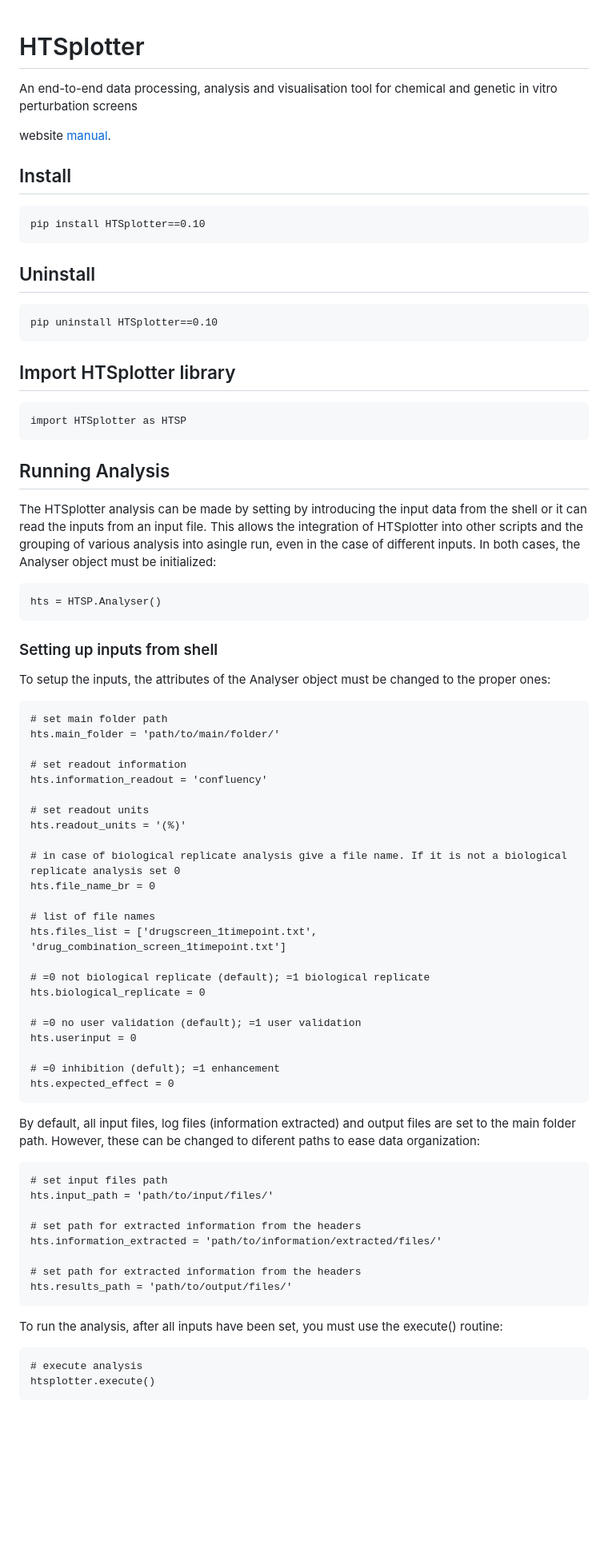
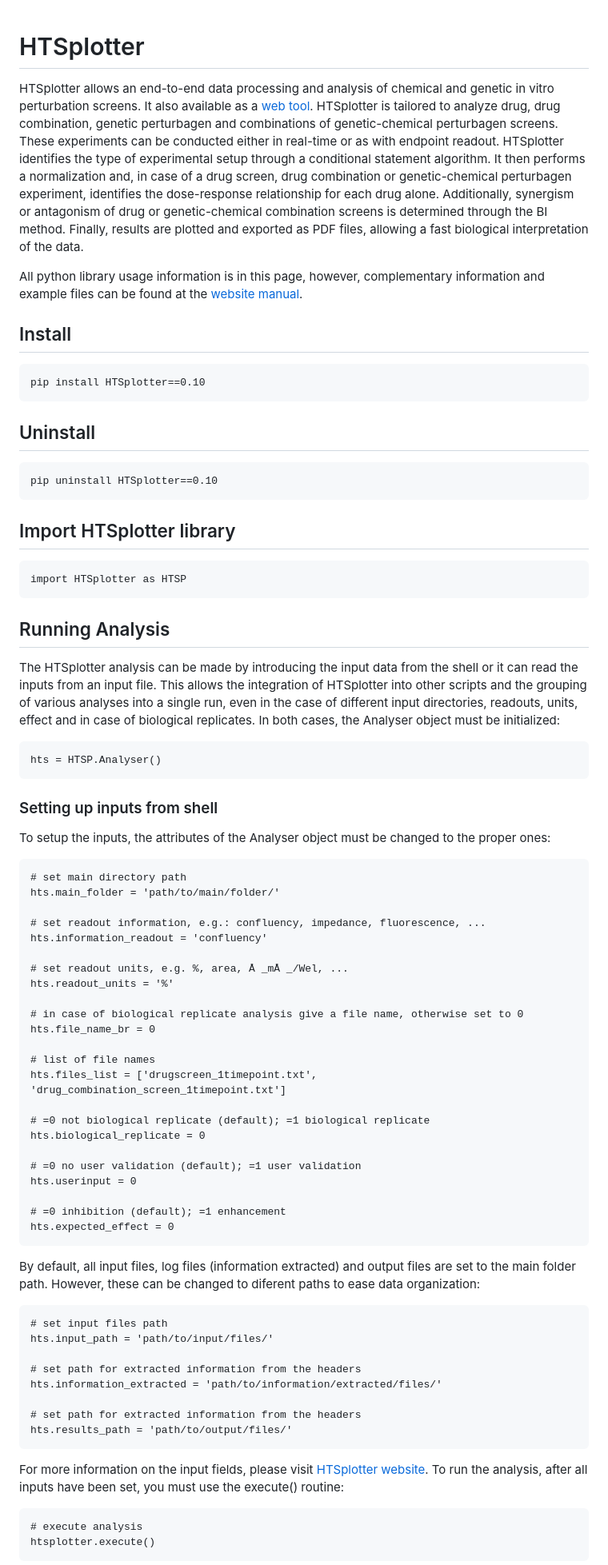
Before and after one commit to CBIGR/HTSplotter, a Markdown page: README.md, the part around the change printed below. Shown: that part at 80% size. GitHub-like rendering; blank space fills up the shorter version.

````diff
--- a/README.md
+++ b/README.md
@@ -1,29 +1,28 @@
 # HTSplotter
-An end-to-end data processing, analysis and visualisation tool for chemical and genetic in vitro perturbation screens
 
-website [manual](HTSplotter/web/images/HTSplotterManual.pdf).
+HTSplotter allows an end-to-end data processing and analysis of chemical and genetic in vitro perturbation screens. It also available as a [web tool](https://htsplotter.cmgg.be/).
+HTSplotter is tailored to analyze drug, drug combination, genetic perturbagen and combinations of genetic-chemical perturbagen screens.
+These experiments can be conducted either in real-time or as with endpoint readout. HTSplotter identifies the type of experimental setup through a conditional statement algorithm. It then performs a normalization and, in case of a drug screen, drug combination or genetic-chemical perturbagen experiment, identifies the dose-response relationship for each drug alone. Additionally, synergism or antagonism of drug or genetic-chemical combination screens is determined through the BI method. Finally, results are plotted and exported as PDF files, allowing a fast biological interpretation of the data.
+
+
+All python library usage information is in this page, however, complementary information and example files can be found at the [website manual](https://htsplotter.cmgg.be/).
 
 ## Install
-
 ```
 pip install HTSplotter==0.10
 ```
-
 ## Uninstall
-
 ```
 pip uninstall HTSplotter==0.10
 ```
-
 ## Import HTSplotter library
-
 ```
 import HTSplotter as HTSP
 ```
 
 ## Running Analysis
 
-The HTSplotter analysis can be made by setting by introducing the input data from the shell or it can read the inputs from an input file. This allows the integration of HTSplotter into other scripts and the grouping of various analysis into asingle run, even in the case of different inputs.
+The HTSplotter analysis can be made by introducing the input data from the shell or it can read the inputs from an input file. This allows the integration of HTSplotter into other scripts and the grouping of various analyses into a single run, even in the case of different input directories, readouts, units, effect and in case of biological replicates.
  In both cases, the Analyser object must be initialized:
 
 ```
@@ -35,16 +34,16 @@ hts = HTSP.Analyser()
 To setup the inputs, the attributes of the Analyser object must be changed to the proper ones:
 
 ```
-# set main folder path
+# set main directory path
 hts.main_folder = 'path/to/main/folder/'
 
-# set readout information
+# set readout information, e.g.: confluency, impedance, fluorescence, ...
 hts.information_readout = 'confluency'
 
-# set readout units
-hts.readout_units = '(%)'
+# set readout units, e.g. %, area, Å _mÅ _/Wel, ...
+hts.readout_units = '%'
 
-# in case of biological replicate analysis give a file name. If it is not a biological replicate analysis set 0
+# in case of biological replicate analysis give a file name, otherwise set to 0
 hts.file_name_br = 0
 
 # list of file names
@@ -56,7 +55,7 @@ hts.biological_replicate = 0
 # =0 no user validation (default); =1 user validation
 hts.userinput = 0
 
-# =0 inhibition (defult); =1 enhancement
+# =0 inhibition (default); =1 enhancement
 hts.expected_effect = 0
 ```
 
@@ -73,6 +72,7 @@ hts.information_extracted = 'path/to/information/extracted/files/'
 hts.results_path = 'path/to/output/files/'
 ```
 
+For more information on the input fields, please visit [HTSplotter website](https://htsplotter.cmgg.be/).
 To run the analysis, after all inputs have been set, you must use the execute() routine:
 
 ```
````
Also changed, not shown: other parts of README.md (+39 -24 lines), images/HTSplotter_scheme_GITHUB.png, 4 other files.
